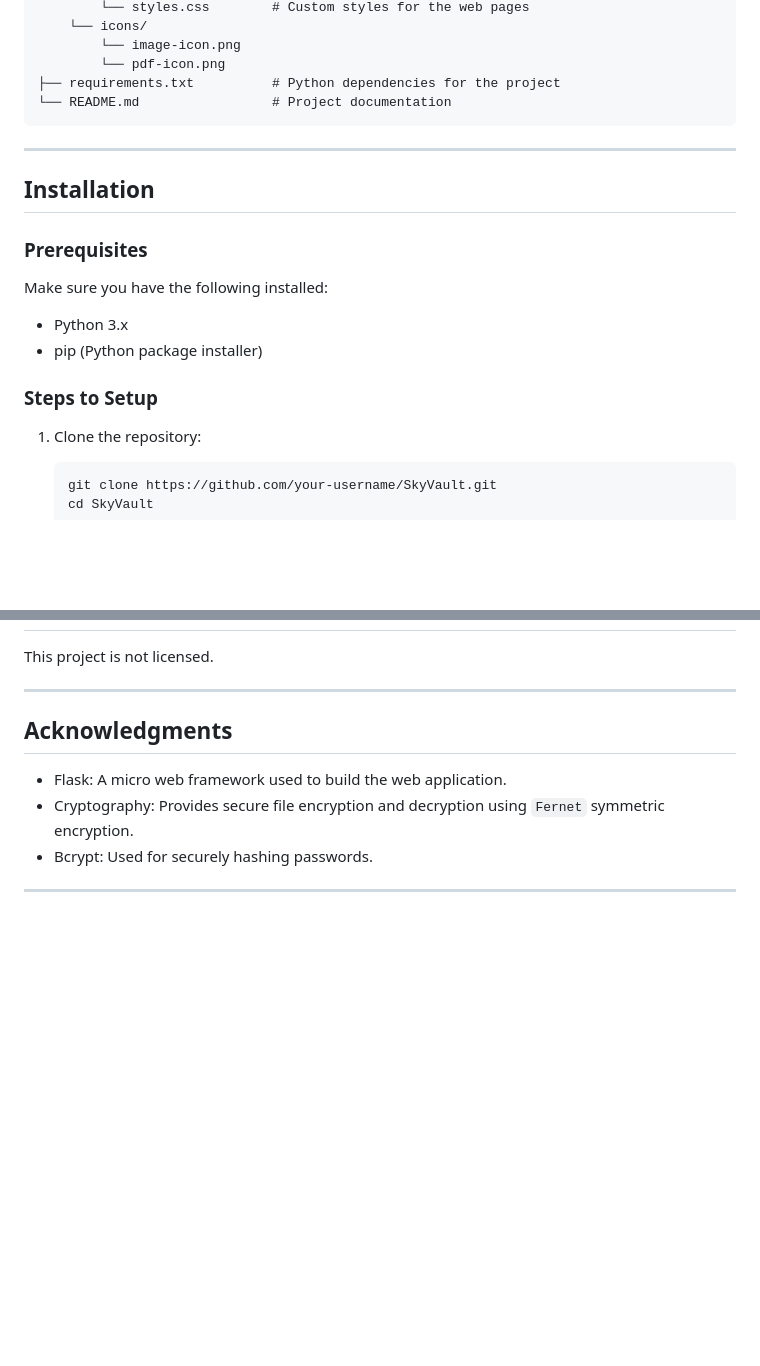
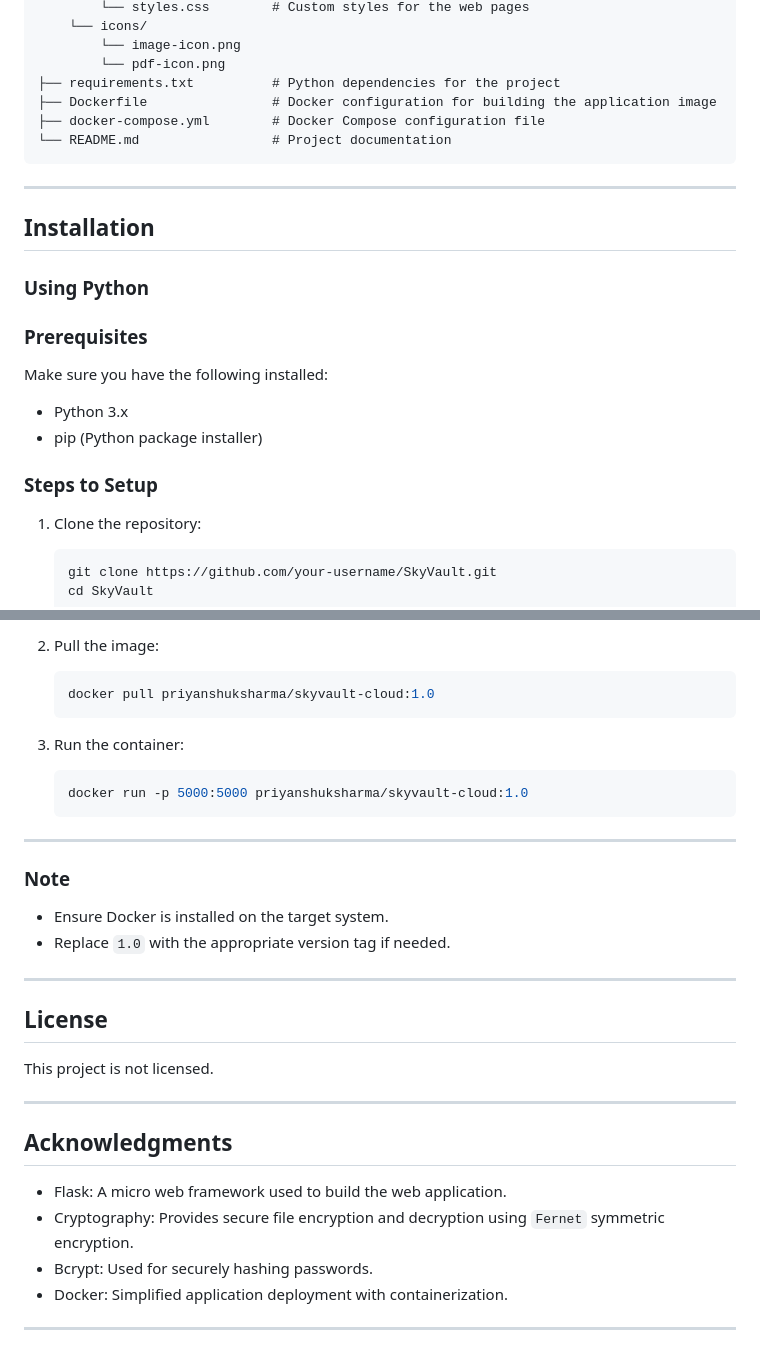
Before and after one commit to PriyanshuKSharma/SkyVault, a Markdown page: README.md, 2 parts joined by grey strips. Drawn GitHub-style; blank space fills up the shorter version.

````diff
--- a/README.md
+++ b/README.md
@@ -26,21 +26,25 @@ SkyVault/
         └── image-icon.png
         └── pdf-icon.png
 ├── requirements.txt          # Python dependencies for the project
+├── Dockerfile                # Docker configuration for building the application image
+├── docker-compose.yml        # Docker Compose configuration file
 └── README.md                 # Project documentation
 ```
 
 ---
 
-## Installation
+## **Installation**
 
-### Prerequisites
+### **Using Python**
+
+### **Prerequisites**
 
 Make sure you have the following installed:
 
 - Python 3.x
 - pip (Python package installer)
 
-### Steps to Setup
+### **Steps to Setup**
 
 1. Clone the repository:
 
@@ -128,12 +248,32 @@ Uploaded files are encrypted using the `cryptography` package with `Fernet` symm
+2. Pull the image:
+   ```bash
+   docker pull priyanshuksharma/skyvault-cloud:1.0
+   ```
+
+3. Run the container:
+   ```bash
+   docker run -p 5000:5000 priyanshuksharma/skyvault-cloud:1.0
+   ```
+
+---
+
+### **Note**
+- Ensure Docker is installed on the target system.
+- Replace `1.0` with the appropriate version tag if needed.
+
+---
+
+## **License**
 
 This project is not licensed.
 
 ---
 
-## Acknowledgments
+## **Acknowledgments**
 
 - Flask: A micro web framework used to build the web application.
 - Cryptography: Provides secure file encryption and decryption using `Fernet` symmetric encryption.
 - Bcrypt: Used for securely hashing passwords.
+- Docker: Simplified application deployment with containerization.
 
 ---
````
Also changed, not shown: other parts of README.md (+124 -8 lines).
